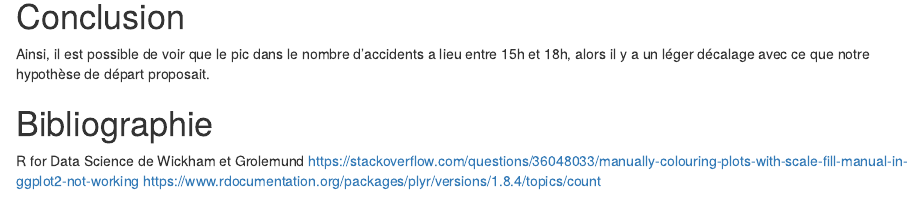
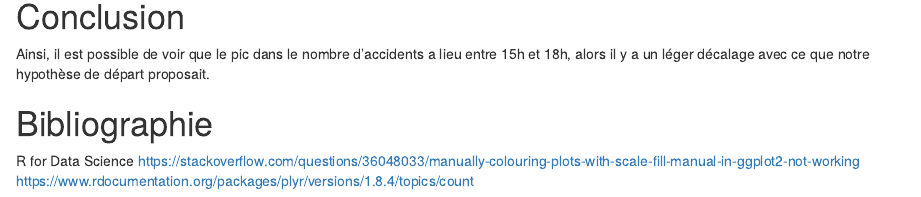
Before and after one commit to BIO6033/01_Nguyen, an R Markdown document (accident_visualization.Rmd): the page in a window 1100 px wide, from 1800 px down. Rendered offline with R 4.5, knitr and Pandoc, with nearby package versions; some code elsewhere in the file could not run offline.

Commit message:
J'ai modifié la bibliographie.

```diff
--- a/accident_visualization.Rmd
+++ b/accident_visualization.Rmd
@@ -68,6 +68,6 @@ Ainsi, il est possible de voir que le pic dans le nombre d'accidents a lieu entr
 
 # Bibliographie
 
-R for Data Science de Wickham et Grolemund
+R for Data Science
 https://stackoverflow.com/questions/36048033/manually-colouring-plots-with-scale-fill-manual-in-ggplot2-not-working
 https://www.rdocumentation.org/packages/plyr/versions/1.8.4/topics/count
```
